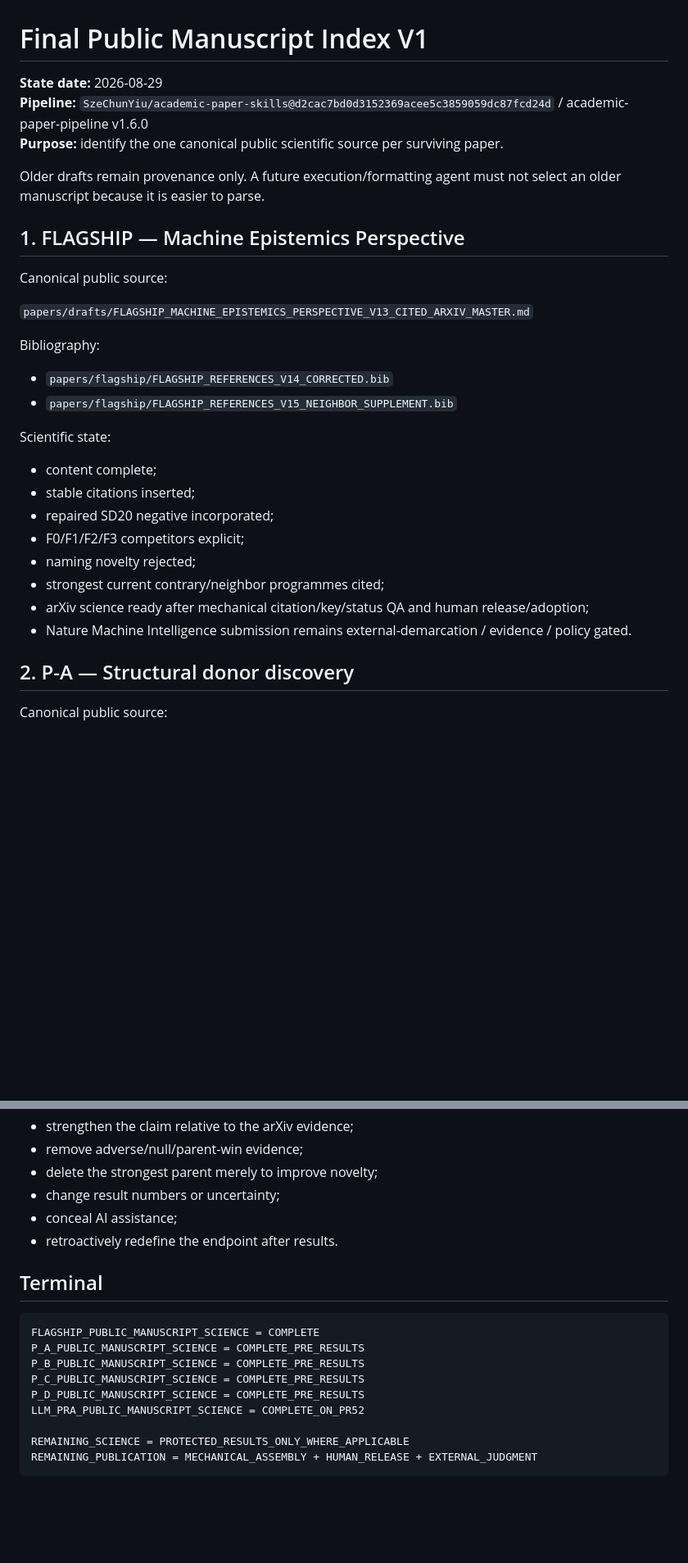
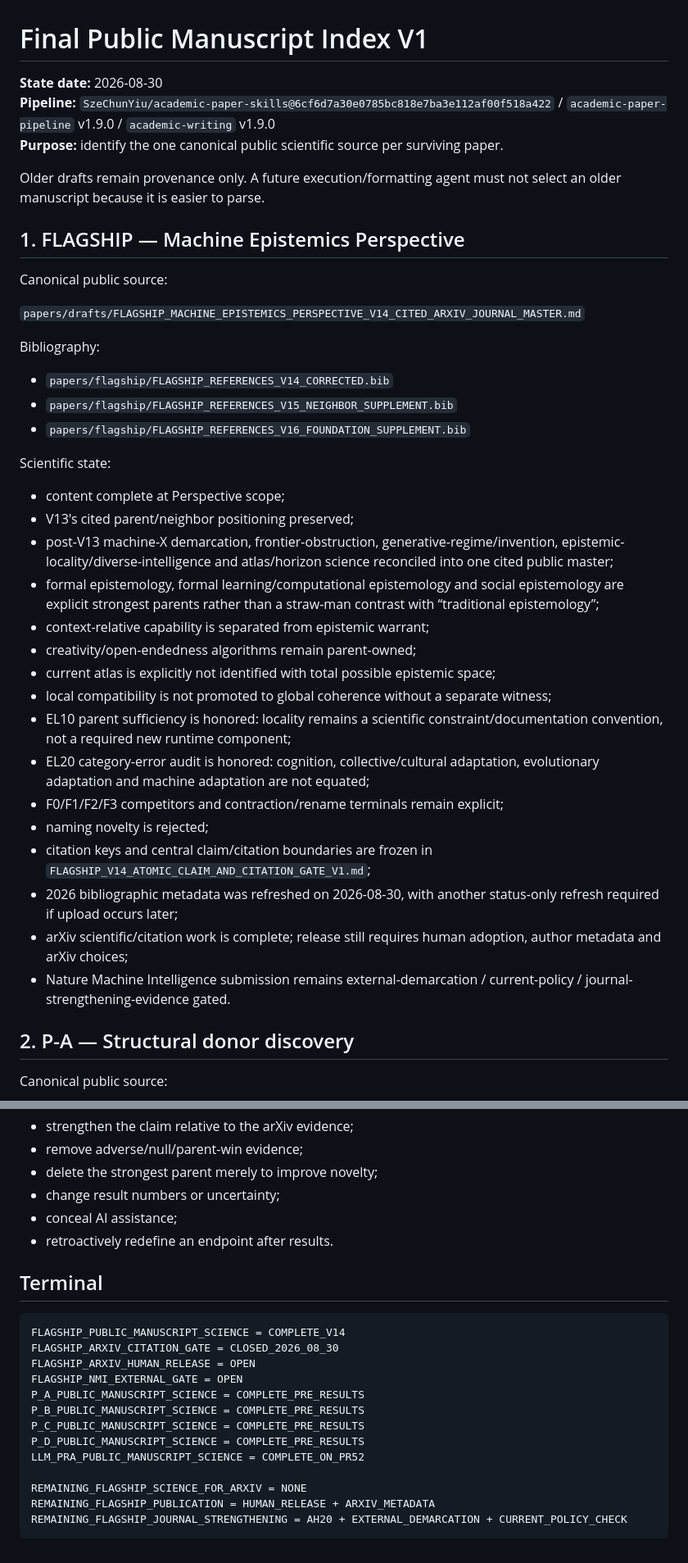
Before and after one commit to SzeChunYiu/ORION-V2, a Markdown page: papers/pipeline/FINAL_PUBLIC_MANUSCRIPT_INDEX_V1.md, 2 parts joined by grey strips. Shown at 82% size. GitHub-like rendering; blank space fills up the shorter version.

Commit message:
paper: repoint public index to reconciled flagship V14

````diff
--- a/papers/pipeline/FINAL_PUBLIC_MANUSCRIPT_INDEX_V1.md
+++ b/papers/pipeline/FINAL_PUBLIC_MANUSCRIPT_INDEX_V1.md
@@ -1,7 +1,7 @@
 # Final Public Manuscript Index V1
 
-**State date:** 2026-08-29
-**Pipeline:** `SzeChunYiu/academic-paper-skills@d2cac7bd0d3152369acee5c3859059dc87fcd24d` / academic-paper-pipeline v1.6.0
+**State date:** 2026-08-30
+**Pipeline:** `SzeChunYiu/academic-paper-skills@6cf6d7a30e0785bc818e7ba3e112af00f518a422` / `academic-paper-pipeline` v1.9.0 / `academic-writing` v1.9.0
 **Purpose:** identify the one canonical public scientific source per surviving paper.
 
 Older drafts remain provenance only. A future execution/formatting agent must not select an older manuscript because it is easier to parse.
@@ -10,23 +10,32 @@ Older drafts remain provenance only. A future execution/formatting agent must no
 
 Canonical public source:
 
-`papers/drafts/FLAGSHIP_MACHINE_EPISTEMICS_PERSPECTIVE_V13_CITED_ARXIV_MASTER.md`
+`papers/drafts/FLAGSHIP_MACHINE_EPISTEMICS_PERSPECTIVE_V14_CITED_ARXIV_JOURNAL_MASTER.md`
 
 Bibliography:
 
 - `papers/flagship/FLAGSHIP_REFERENCES_V14_CORRECTED.bib`
 - `papers/flagship/FLAGSHIP_REFERENCES_V15_NEIGHBOR_SUPPLEMENT.bib`
+- `papers/flagship/FLAGSHIP_REFERENCES_V16_FOUNDATION_SUPPLEMENT.bib`
 
 Scientific state:
 
-- content complete;
-- stable citations inserted;
-- repaired SD20 negative incorporated;
-- F0/F1/F2/F3 competitors explicit;
-- naming novelty rejected;
-- strongest current contrary/neighbor programmes cited;
-- arXiv science ready after mechanical citation/key/status QA and human release/adoption;
-- Nature Machine Intelligence submission remains external-demarcation / evidence / policy gated.
+- content complete at Perspective scope;
+- V13's cited parent/neighbor positioning preserved;
+- post-V13 machine-X demarcation, frontier-obstruction, generative-regime/invention, epistemic-locality/diverse-intelligence and atlas/horizon science reconciled into one cited public master;
+- formal epistemology, formal learning/computational epistemology and social epistemology are explicit strongest parents rather than a straw-man contrast with “traditional epistemology”;
+- context-relative capability is separated from epistemic warrant;
+- creativity/open-endedness algorithms remain parent-owned;
+- current atlas is explicitly not identified with total possible epistemic space;
+- local compatibility is not promoted to global coherence without a separate witness;
+- EL10 parent sufficiency is honored: locality remains a scientific constraint/documentation convention, not a required new runtime component;
+- EL20 category-error audit is honored: cognition, collective/cultural adaptation, evolutionary adaptation and machine adaptation are not equated;
+- F0/F1/F2/F3 competitors and contraction/rename terminals remain explicit;
+- naming novelty is rejected;
+- citation keys and central claim/citation boundaries are frozen in `FLAGSHIP_V14_ATOMIC_CLAIM_AND_CITATION_GATE_V1.md`;
+- 2026 bibliographic metadata was refreshed on 2026-08-30, with another status-only refresh required if upload occurs later;
+- arXiv scientific/citation work is complete; release still requires human adoption, author metadata and arXiv choices;
+- Nature Machine Intelligence submission remains external-demarcation / current-policy / journal-strengthening-evidence gated.
 
 ## 2. P-A — Structural donor discovery
 
@@ -154,18 +163,22 @@ It may not:
 - delete the strongest parent merely to improve novelty;
 - change result numbers or uncertainty;
 - conceal AI assistance;
-- retroactively redefine the endpoint after results.
+- retroactively redefine an endpoint after results.
 
 ## Terminal
 
 ```text
-FLAGSHIP_PUBLIC_MANUSCRIPT_SCIENCE = COMPLETE
+FLAGSHIP_PUBLIC_MANUSCRIPT_SCIENCE = COMPLETE_V14
+FLAGSHIP_ARXIV_CITATION_GATE = CLOSED_2026_08_30
+FLAGSHIP_ARXIV_HUMAN_RELEASE = OPEN
+FLAGSHIP_NMI_EXTERNAL_GATE = OPEN
 P_A_PUBLIC_MANUSCRIPT_SCIENCE = COMPLETE_PRE_RESULTS
 P_B_PUBLIC_MANUSCRIPT_SCIENCE = COMPLETE_PRE_RESULTS
 P_C_PUBLIC_MANUSCRIPT_SCIENCE = COMPLETE_PRE_RESULTS
 P_D_PUBLIC_MANUSCRIPT_SCIENCE = COMPLETE_PRE_RESULTS
 LLM_PRA_PUBLIC_MANUSCRIPT_SCIENCE = COMPLETE_ON_PR52
 
-REMAINING_SCIENCE = PROTECTED_RESULTS_ONLY_WHERE_APPLICABLE
-REMAINING_PUBLICATION = MECHANICAL_ASSEMBLY + HUMAN_RELEASE + EXTERNAL_JUDGMENT
+REMAINING_FLAGSHIP_SCIENCE_FOR_ARXIV = NONE
+REMAINING_FLAGSHIP_PUBLICATION = HUMAN_RELEASE + ARXIV_METADATA
+REMAINING_FLAGSHIP_JOURNAL_STRENGTHENING = AH20 + EXTERNAL_DEMARCATION + CURRENT_POLICY_CHECK
 ```
````
Also changed, not shown: other parts of papers/pipeline/FINAL_PUBLIC_MANUSCRIPT_INDEX_V1.md (+1 -1 lines).
